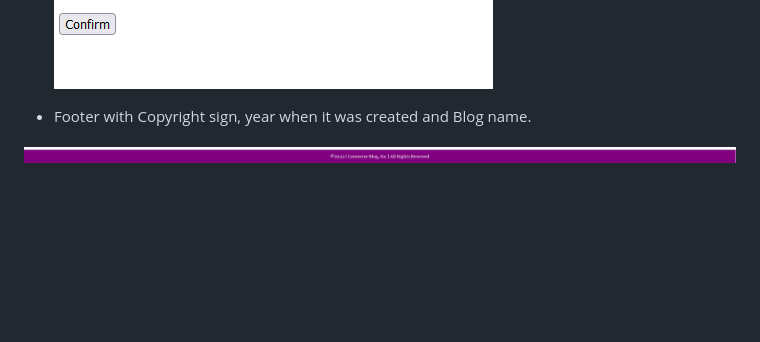
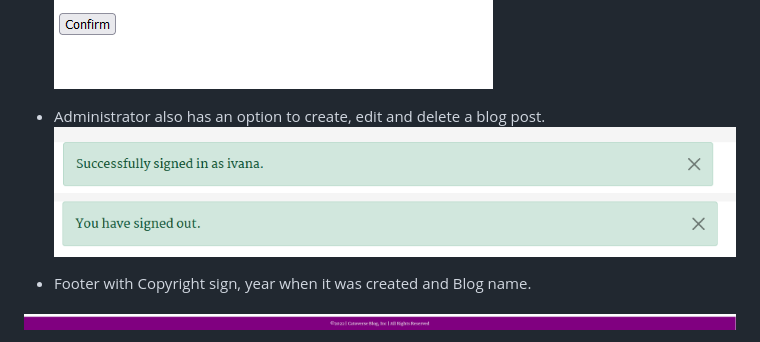
Before and after one commit to Ivana505/catoverse-blog, a Markdown page: README.md, the part around the change. Drawn GitHub-style; pictures changed too: documents/images/sign_in_notification.png (added), documents/images/sign_out_notification.png (added); blank space fills up the shorter version.

Commit message:
Add sign in and signout notification image

```diff
--- a/README.md
+++ b/README.md
@@ -54,6 +54,10 @@ Future development : Editing and deleting posts by the user, for now only availa
 ![Blog Post add](documents/images/add_blog_post.png)
 ![Blog Post edit](documents/images/edit_blog_post.png)
 ![Blog Post delete](documents/images/confirm_delete.png)
+
+ - Administrator also has an option to create, edit and delete a blog post.
+![Sign in notification](documents/images/sign_in_notification.png)
+![Sign out noticiation](documents/images/sign_out_notification.png)
 
 - Footer with Copyright sign, year when it was created and Blog name.
 
```
